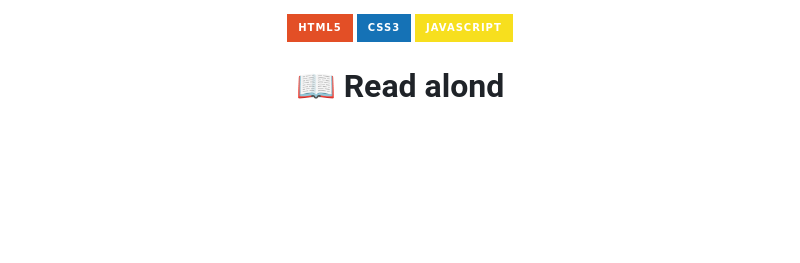
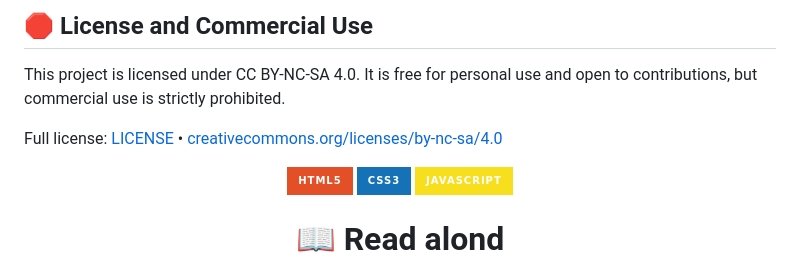
Before and after one commit to harishkumar59/readlog-claude, a Markdown page: README.md, the part around the change. Rendered like a GitHub page; badges without logos; blank space fills up the shorter version.

Commit message:
Add license information to README
Added a section about license and commercial use restrictions.

```diff
--- a/README.md
+++ b/README.md
@@ -1,3 +1,9 @@
+## 🛑 License and Commercial Use
+
+This project is licensed under CC BY-NC-SA 4.0. It is free for personal use and open to contributions, but commercial use is strictly prohibited.
+
+Full license: [LICENSE](./LICENSE) • [creativecommons.org/licenses/by-nc-sa/4.0](https://creativecommons.org/licenses/by-nc-sa/4.0/)
+
 <p align="center">
   <img src="https://img.shields.io/badge/HTML5-E34F26?style=for-the-badge&logo=html5&logoColor=white" alt="HTML5"/>
   <img src="https://img.shields.io/badge/CSS3-1572B6?style=for-the-badge&logo=css3&logoColor=white" alt="CSS3"/>
```
